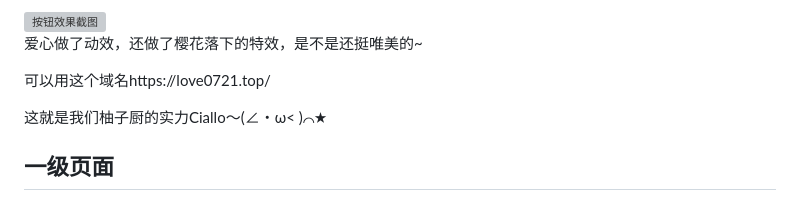
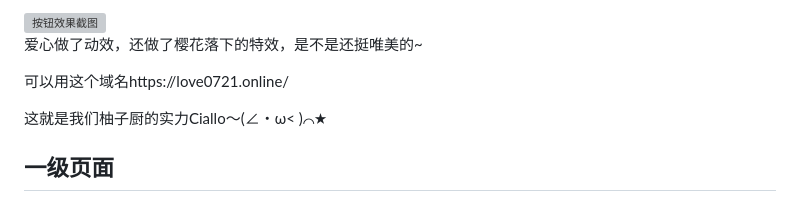
Before and after one commit to Astarol/love-web, a Markdown page: README.md, the part around the change. Rendered like a GitHub page; grey boxes are pictures that could not be loaded.

```diff
--- a/README.md
+++ b/README.md
@@ -5,7 +5,7 @@
 <p>不可以是不可以按的，不许拒绝我，按了它就会跑到其他地方去</p>
 <img src="https://github.com/user-attachments/assets/79d9fbb4-123e-4876-91f7-5b92de0c9402" alt="按钮效果截图">
 <p>爱心做了动效，还做了樱花落下的特效，是不是还挺唯美的~</p>
-<p>可以用这个域名https://love0721.top/</p>
+<p>可以用这个域名https://love0721.online/</p>
 <p>这就是我们柚子厨的实力Ciallo～(∠・ω< )⌒★</p>
 
 ## 一级页面
```
